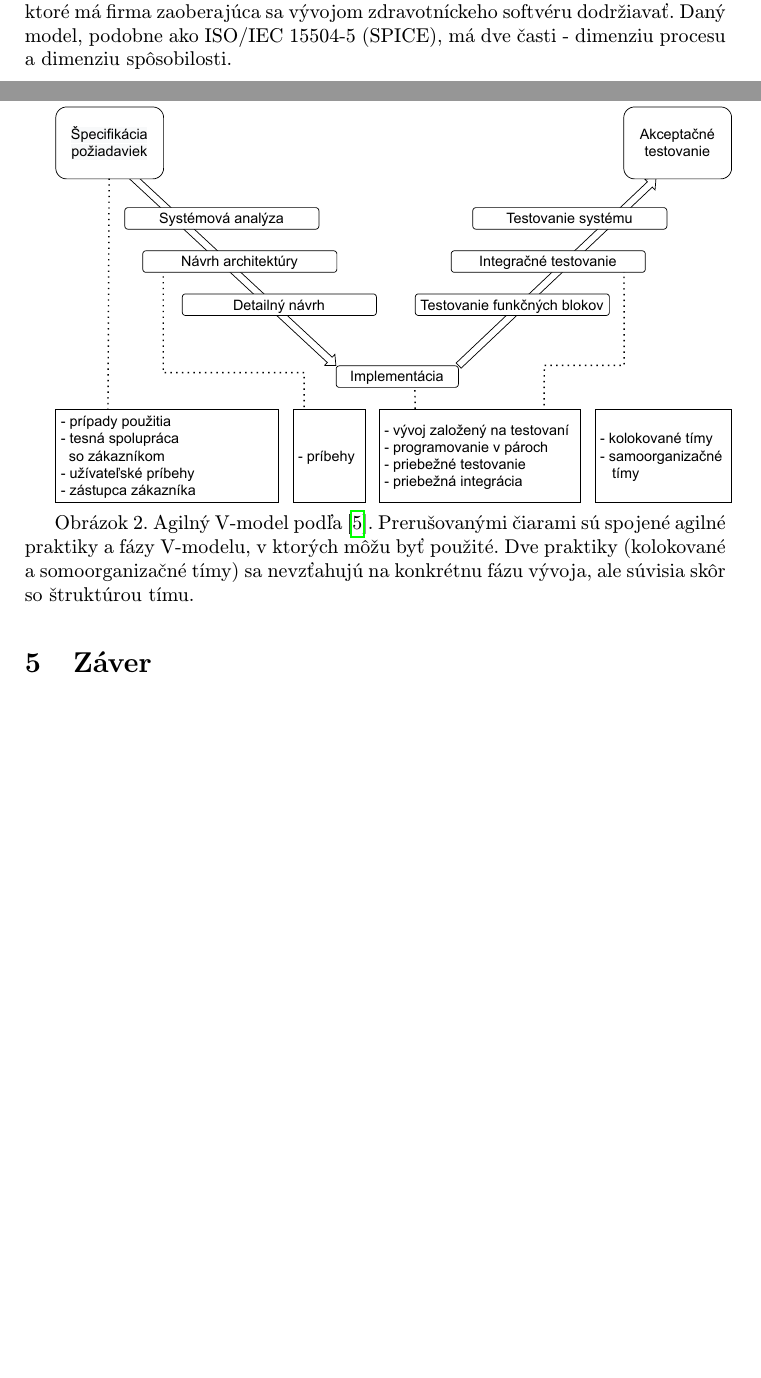
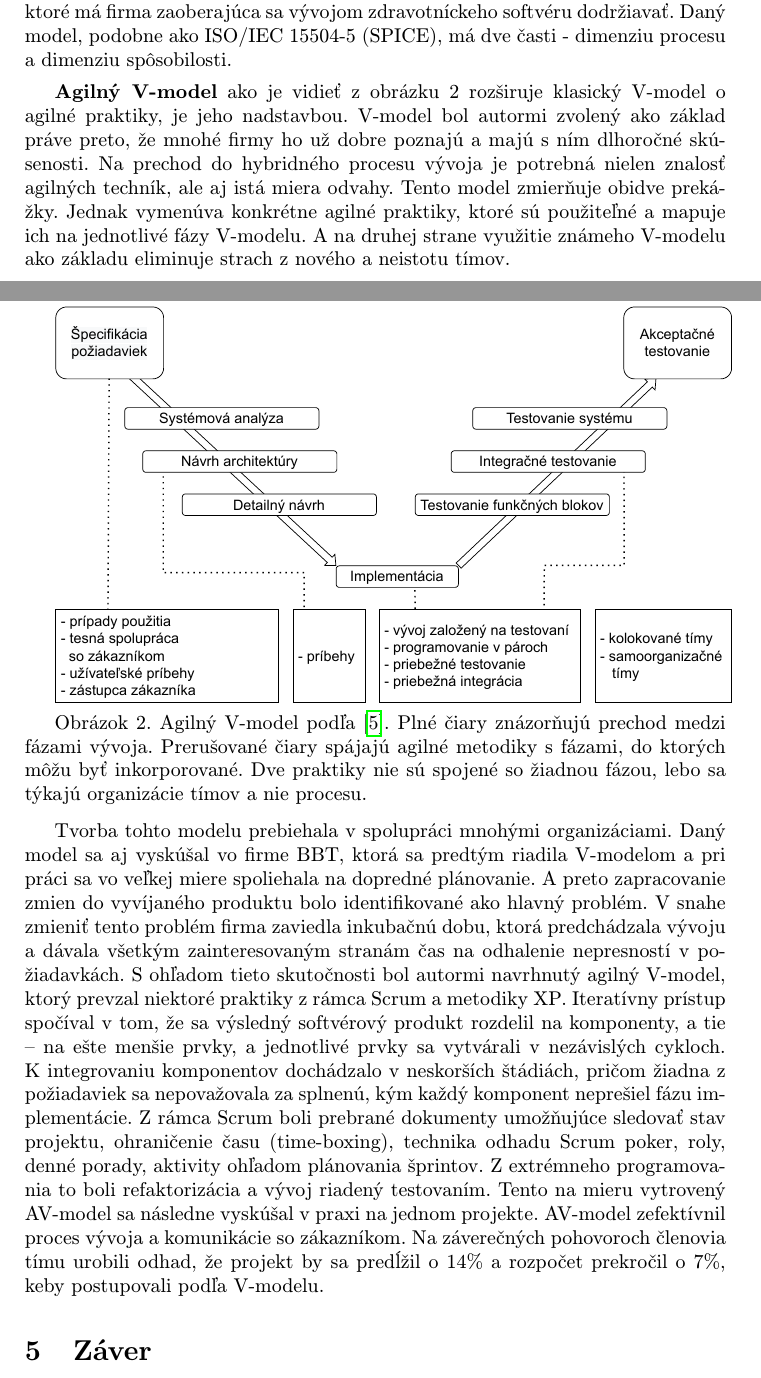
Before and after one commit to eirenfrin/MIP_clanok, a LaTeX paper (clanok.tex): two parts of pages 4 and 5 of 6, joined at a grey line, cut so that both start at the same text, the shorter picture padded with empty space. Compiled offline with pdfLaTeX.

Commit message:
testcommit
opis av modelu

```diff
--- a/clanok.tex
+++ b/clanok.tex
@@ -72,9 +72,14 @@ Obrázok 1. Základné prvky rámca MDevSPICE\cite{ramecmd} - procesný referen
 
 Cieľom procesného referenčného modelu MDevSPICE® je poskytnúť komplexný model posúdenia softvéru a procesov vývoja systémov na základe všeobecne uznávaných predpisov o zdravotníckych pomôckach, noriem a smerníc, ktoré má firma zaoberajúca sa vývojom zdravotníckeho softvéru dodržiavať. Daný model, podobne ako ISO/IEC 15504-5 (SPICE), má dve časti - dimenziu procesu a dimenziu spôsobilosti.
 
+\textbf{Agilný V-model} ako je vidieť z obrázku 2 rozširuje klasický V-model o agilné praktiky, je jeho nadstavbou. V-model bol autormi zvolený ako základ práve preto, že mnohé firmy ho už dobre poznajú a majú s ním dlhoročné skúsenosti. Na prechod do hybridného procesu vývoja je potrebná nielen znalosť agilných techník, ale aj istá miera odvahy. Tento model zmierňuje obidve prekážky. Jednak vymenúva konkrétne agilné praktiky, ktoré sú použiteľné a mapuje ich na jednotlivé fázy V-modelu. A na druhej strane využitie známeho V-modelu ako základu eliminuje strach z nového a neistotu tímov.
+
 \includegraphics[scale=0.5]{avmodel.pdf}
 
-Obrázok 2. Agilný V-model podľa\cite{mchugh2013}. Prerušovanými čiarami sú spojené agilné praktiky a fázy V-modelu, v ktorých môžu byť použité. Dve praktiky (kolokované a somoorganizačné tímy) sa nevzťahujú na konkrétnu fázu vývoja, ale súvisia skôr so štruktúrou tímu.
+Obrázok 2. Agilný V-model podľa\cite{mchugh2013}. Plné čiary znázorňujú prechod medzi fázami vývoja. Prerušované čiary spájajú agilné metodiky s fázami, do ktorých môžu byť inkorporované. Dve praktiky nie sú spojené so žiadnou fázou, lebo sa týkajú organizácie tímov a nie procesu.
+\medskip
+
+Tvorba tohto modelu prebiehala v spolupráci mnohými organizáciami. Daný model sa aj vyskúšal vo firme BBT, ktorá sa predtým riadila V-modelom a pri práci sa vo veľkej miere spoliehala na dopredné plánovanie. A preto zapracovanie zmien do vyvíjaného produktu bolo identifikované ako hlavný problém. V snahe zmieniť tento problém firma zaviedla inkubačnú dobu, ktorá predchádzala vývoju a dávala všetkým zainteresovaným stranám čas na odhalenie nepresností v požiadavkách. S ohľadom tieto skutočnosti bol autormi navrhnutý agilný V-model, ktorý prevzal niektoré praktiky z rámca Scrum a metodiky XP. Iteratívny prístup spočíval v tom, že sa výsledný softvérový produkt rozdelil na komponenty, a tie – na ešte menšie prvky, a jednotlivé prvky sa vytvárali v nezávislých cykloch. K integrovaniu komponentov dochádzalo v neskorších štádiách, pričom žiadna z požiadaviek sa nepovažovala za splnenú, kým každý komponent neprešiel fázu implementácie. Z rámca Scrum boli prebrané dokumenty umožňujúce sledovať stav projektu, ohraničenie času (time-boxing), technika odhadu Scrum poker, roly, denné porady, aktivity ohľadom plánovania šprintov. Z extrémneho programovania to boli refaktorizácia a vývoj riadený testovaním. Tento na mieru vytrovený AV-model sa následne vyskúšal v praxi na jednom projekte. AV-model zefektívnil proces vývoja a komunikácie so zákazníkom. Na záverečných pohovoroch členovia tímu urobili odhad, že projekt by sa predĺžil o 14\% a rozpočet prekročil o 7\%, keby postupovali podľa V-modelu.
 
 \section{Záver}
 %Agilný V-model\cite{mchugh2013}
```
Also changed, not shown: clanok.pdf (added), 1 other file.
